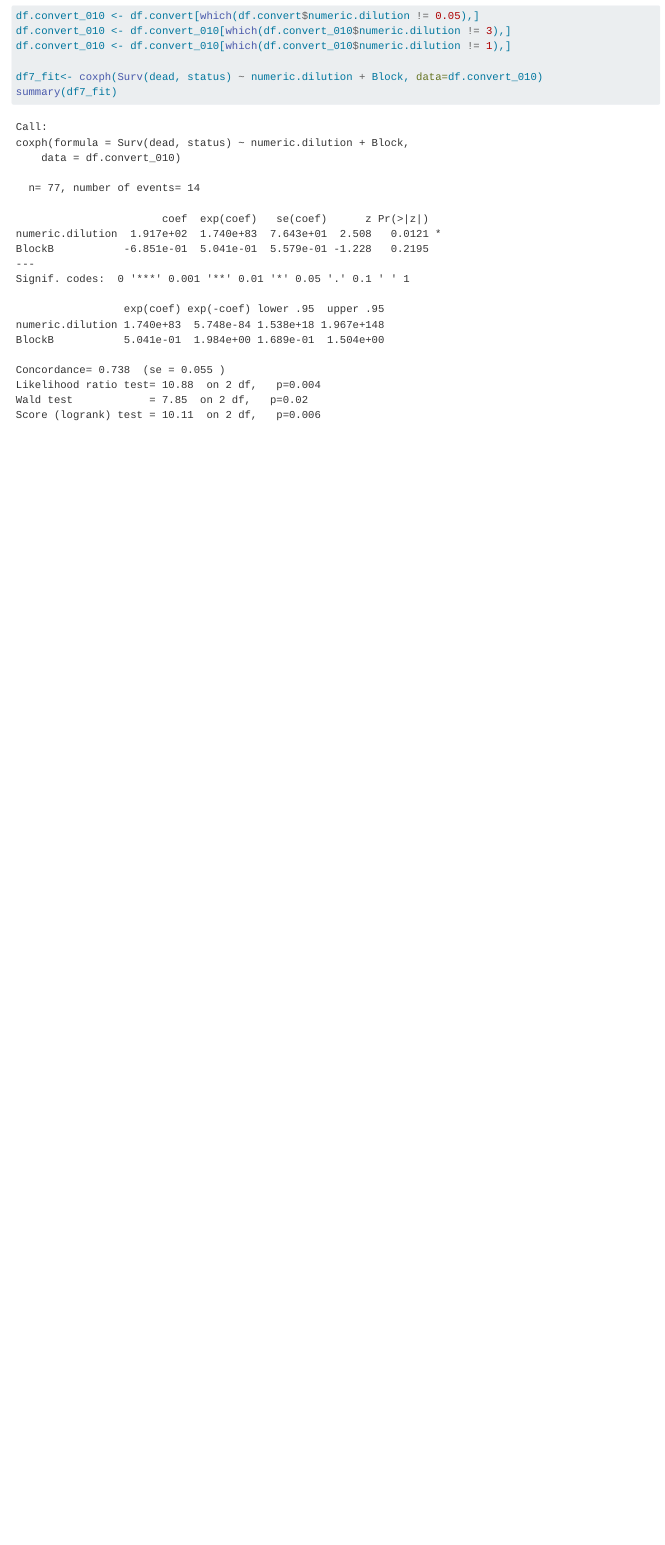
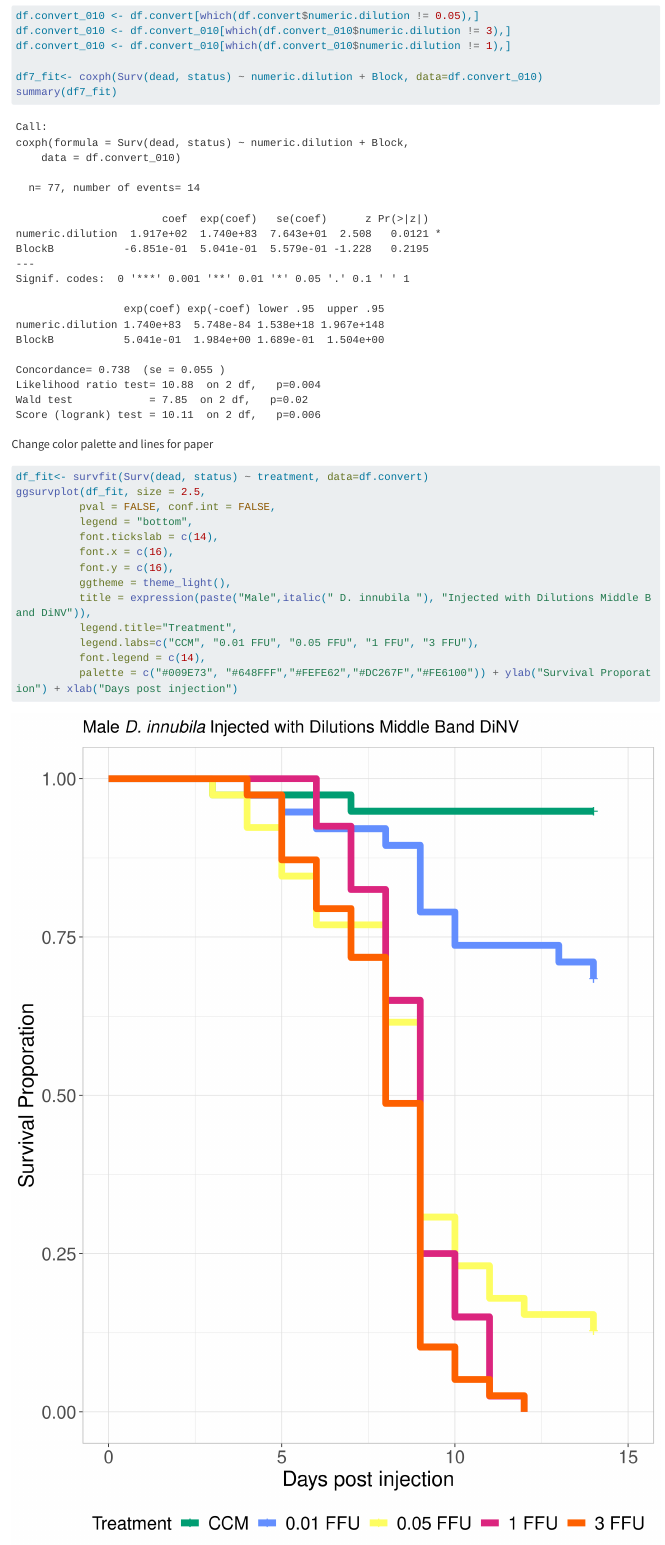
Before and after one commit to meschedl/DiNV_Development_Masters_Thesis, a Quarto document (Infection_suvival_curves/20240305-middle-band-dilution-male-combo/middle-band-dilution-male-combo.qmd): the page in a window 1100 px wide, from 7940 px down. Rendered offline with R 4.5, knitr and Pandoc in place of Quarto, with nearby package versions; drawn as R Markdown's standard HTML page in place of the format the file asks for; long lines of code are wrapped.

Commit message:
updating plots for paper

````diff
--- a/Infection_suvival_curves/20240305-middle-band-dilution-male-combo/middle-band-dilution-male-combo.qmd
+++ b/Infection_suvival_curves/20240305-middle-band-dilution-male-combo/middle-band-dilution-male-combo.qmd
@@ -198,3 +198,22 @@ df.convert_010 <- df.convert_010[which(df.convert_010$numeric.dilution != 1),]
 df7_fit<- coxph(Surv(dead, status) ~ numeric.dilution + Block, data=df.convert_010)
 summary(df7_fit)
 ```
+
+
+Change color palette and lines for paper
+
+```{r}
+df_fit<- survfit(Surv(dead, status) ~ treatment, data=df.convert)
+ggsurvplot(df_fit, size = 2.5,
+          pval = FALSE, conf.int = FALSE,
+          legend = "bottom",
+          font.tickslab = c(14),
+          font.x = c(16),
+          font.y = c(16),
+          ggtheme = theme_light(),
+          title = expression(paste("Male",italic(" D. innubila "), "Injected with Dilutions Middle Band DiNV")),
+          legend.title="Treatment",
+          legend.labs=c("CCM", "0.01 FFU", "0.05 FFU", "1 FFU", "3 FFU"),
+          font.legend = c(14),
+          palette = c("#009E73", "#648FFF","#FEFE62","#DC267F","#FE6100")) + ylab("Survival Proporation") + xlab("Days post injection")
+```
````
Also changed, not shown: Infection_suvival_curves/20240305-middle-band-dilution-male-combo/middle-band-dilution-male-combo.md, Infection_suvival_curves/20240305-middle-band-dilution-male-combo/middle-band-dilution-male-combo_files/figure-commonmark/unnamed-chunk-13-1.png (added).
